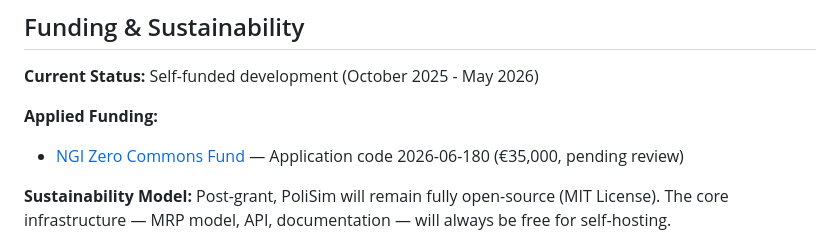
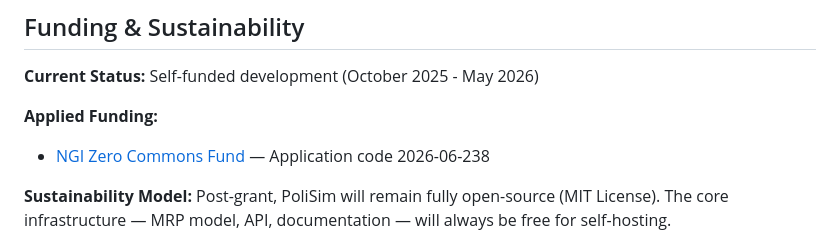
Before and after one commit to AlCap27/polisim, a Markdown page: README.md, the part around the change. Rendered like a GitHub page.

```diff
--- a/README.md
+++ b/README.md
@@ -230,7 +230,7 @@ Q-Italia (qitalia.org) uses PoliSim as its live proof-of-concept: all content is
 **Current Status:** Self-funded development (October 2025 - May 2026)
 
 **Applied Funding:**
-- [NGI Zero Commons Fund](https://nlnet.nl/commonsfund/) — Application code 2026-06-180 (€35,000, pending review)
+- [NGI Zero Commons Fund](https://nlnet.nl/commonsfund/) — Application code 2026-06-238
 
 **Sustainability Model:**
 Post-grant, PoliSim will remain fully open-source (MIT License). The core infrastructure — MRP model, API, documentation — will always be free for self-hosting.
```
